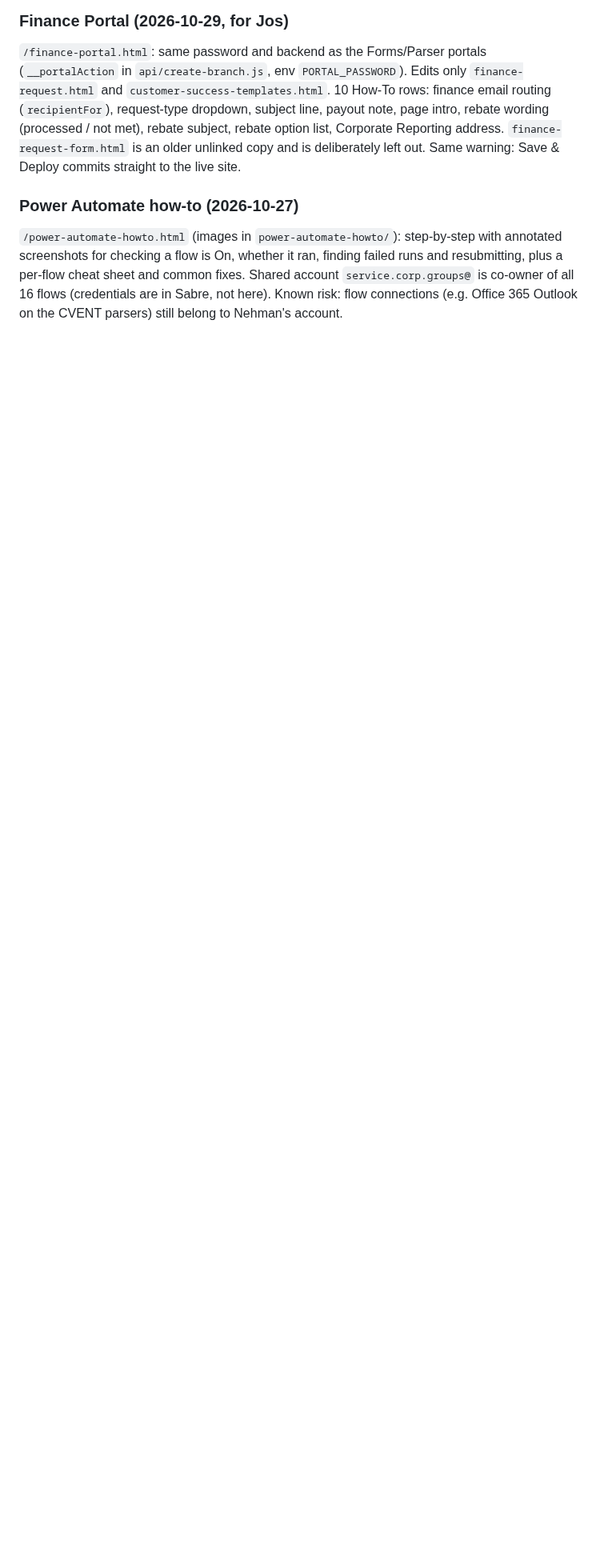
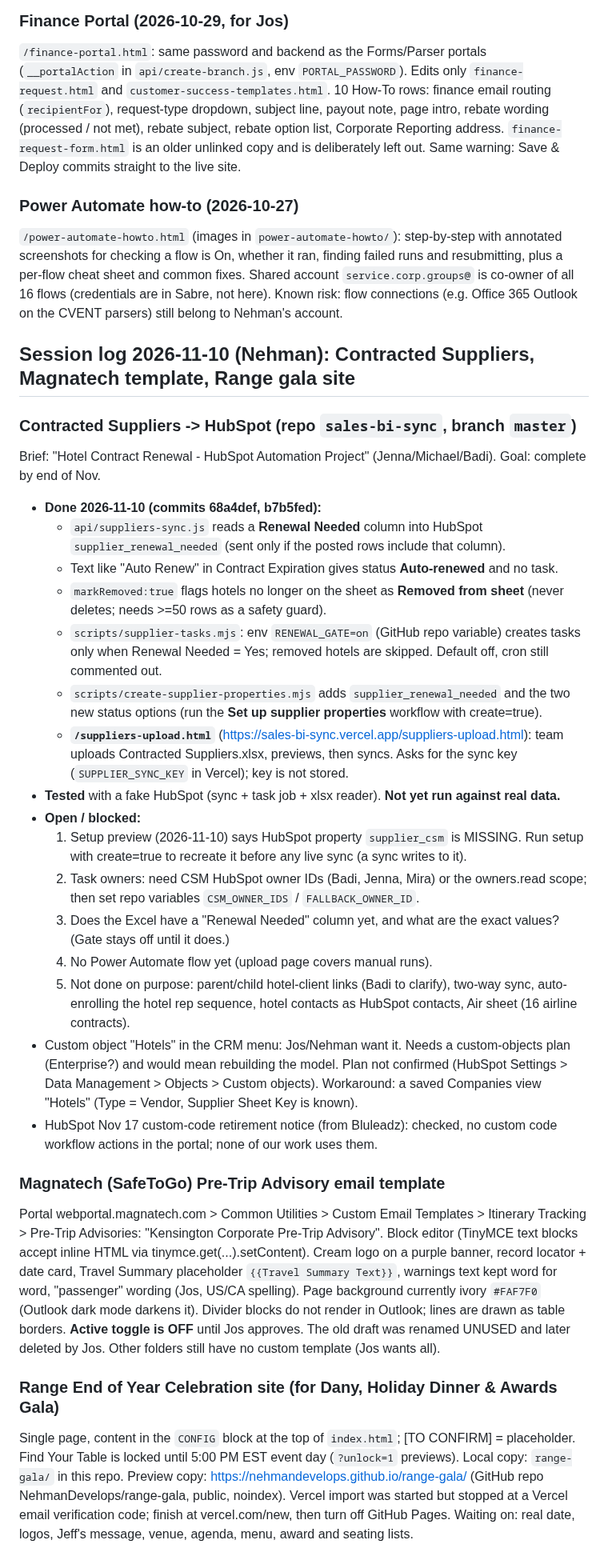
Before and after one commit to NehmanDevelops/Kensington-group-form, a Markdown page: PROJECT_HANDOFF.md, the part around the change. Shown at 80% size. Rendered like a GitHub page; blank space fills up the shorter version.

Commit message:
Handoff: 2026-11-10 session (Contracted Suppliers, Magnatech template, Range gala site)
Co-Authored-By: Claude Sonnet 5.5 <noreply@anthropic.com>

```diff
--- a/PROJECT_HANDOFF.md
+++ b/PROJECT_HANDOFF.md
@@ -269,3 +269,30 @@ How-To / live editor for both forms is built and live:
 
 ### Power Automate how-to (2026-10-27)
 `/power-automate-howto.html` (images in `power-automate-howto/`): step-by-step with annotated screenshots for checking a flow is On, whether it ran, finding failed runs and resubmitting, plus a per-flow cheat sheet and common fixes. Shared account `service.corp.groups@` is co-owner of all 16 flows (credentials are in Sabre, not here). Known risk: flow connections (e.g. Office 365 Outlook on the CVENT parsers) still belong to Nehman's account.
+
+## Session log 2026-11-10 (Nehman): Contracted Suppliers, Magnatech template, Range gala site
+
+### Contracted Suppliers -> HubSpot (repo `sales-bi-sync`, branch `master`)
+Brief: "Hotel Contract Renewal - HubSpot Automation Project" (Jenna/Michael/Badi). Goal: complete by end of Nov.
+- **Done 2026-11-10 (commits 68a4def, b7b5fed):**
+  - `api/suppliers-sync.js` reads a **Renewal Needed** column into HubSpot `supplier_renewal_needed` (sent only if the posted rows include that column).
+  - Text like "Auto Renew" in Contract Expiration gives status **Auto-renewed** and no task.
+  - `markRemoved:true` flags hotels no longer on the sheet as **Removed from sheet** (never deletes; needs >=50 rows as a safety guard).
+  - `scripts/supplier-tasks.mjs`: env `RENEWAL_GATE=on` (GitHub repo variable) creates tasks only when Renewal Needed = Yes; removed hotels are skipped. Default off, cron still commented out.
+  - `scripts/create-supplier-properties.mjs` adds `supplier_renewal_needed` and the two new status options (run the **Set up supplier properties** workflow with create=true).
+  - **`/suppliers-upload.html`** (https://sales-bi-sync.vercel.app/suppliers-upload.html): team uploads Contracted Suppliers.xlsx, previews, then syncs. Asks for the sync key (`SUPPLIER_SYNC_KEY` in Vercel); key is not stored.
+- **Tested** with a fake HubSpot (sync + task job + xlsx reader). **Not yet run against real data.**
+- **Open / blocked:**
+  1. Setup preview (2026-11-10) says HubSpot property `supplier_csm` is MISSING. Run setup with create=true to recreate it before any live sync (a sync writes to it).
+  2. Task owners: need CSM HubSpot owner IDs (Badi, Jenna, Mira) or the owners.read scope; then set repo variables `CSM_OWNER_IDS` / `FALLBACK_OWNER_ID`.
+  3. Does the Excel have a "Renewal Needed" column yet, and what are the exact values? (Gate stays off until it does.)
+  4. No Power Automate flow yet (upload page covers manual runs).
+  5. Not done on purpose: parent/child hotel-client links (Badi to clarify), two-way sync, auto-enrolling the hotel rep sequence, hotel contacts as HubSpot contacts, Air sheet (16 airline contracts).
+- Custom object "Hotels" in the CRM menu: Jos/Nehman want it. Needs a custom-objects plan (Enterprise?) and would mean rebuilding the model. Plan not confirmed (HubSpot Settings > Data Management > Objects > Custom objects). Workaround: a saved Companies view "Hotels" (Type = Vendor, Supplier Sheet Key is known).
+- HubSpot Nov 17 custom-code retirement notice (from Bluleadz): checked, no custom code workflow actions in the portal; none of our work uses them.
+
+### Magnatech (SafeToGo) Pre-Trip Advisory email template
+Portal webportal.magnatech.com > Common Utilities > Custom Email Templates > Itinerary Tracking > Pre-Trip Advisories: "Kensington Corporate Pre-Trip Advisory". Block editor (TinyMCE text blocks accept inline HTML via tinymce.get(...).setContent). Cream logo on a purple banner, record locator + date card, Travel Summary placeholder `{{Travel Summary Text}}`, warnings text kept word for word, "passenger" wording (Jos, US/CA spelling). Page background currently ivory `#FAF7F0` (Outlook dark mode darkens it). Divider blocks do not render in Outlook; lines are drawn as table borders. **Active toggle is OFF** until Jos approves. The old draft was renamed UNUSED and later deleted by Jos. Other folders still have no custom template (Jos wants all).
+
+### Range End of Year Celebration site (for Dany, Holiday Dinner & Awards Gala)
+Single page, content in the `CONFIG` block at the top of `index.html`; [TO CONFIRM] = placeholder. Find Your Table is locked until 5:00 PM EST event day (`?unlock=1` previews). Local copy: `range-gala/` in this repo. Preview copy: https://nehmandevelops.github.io/range-gala/ (GitHub repo NehmanDevelops/range-gala, public, noindex). Vercel import was started but stopped at a Vercel email verification code; finish at vercel.com/new, then turn off GitHub Pages. Waiting on: real date, logos, Jeff's message, venue, agenda, menu, award and seating lists.
```
